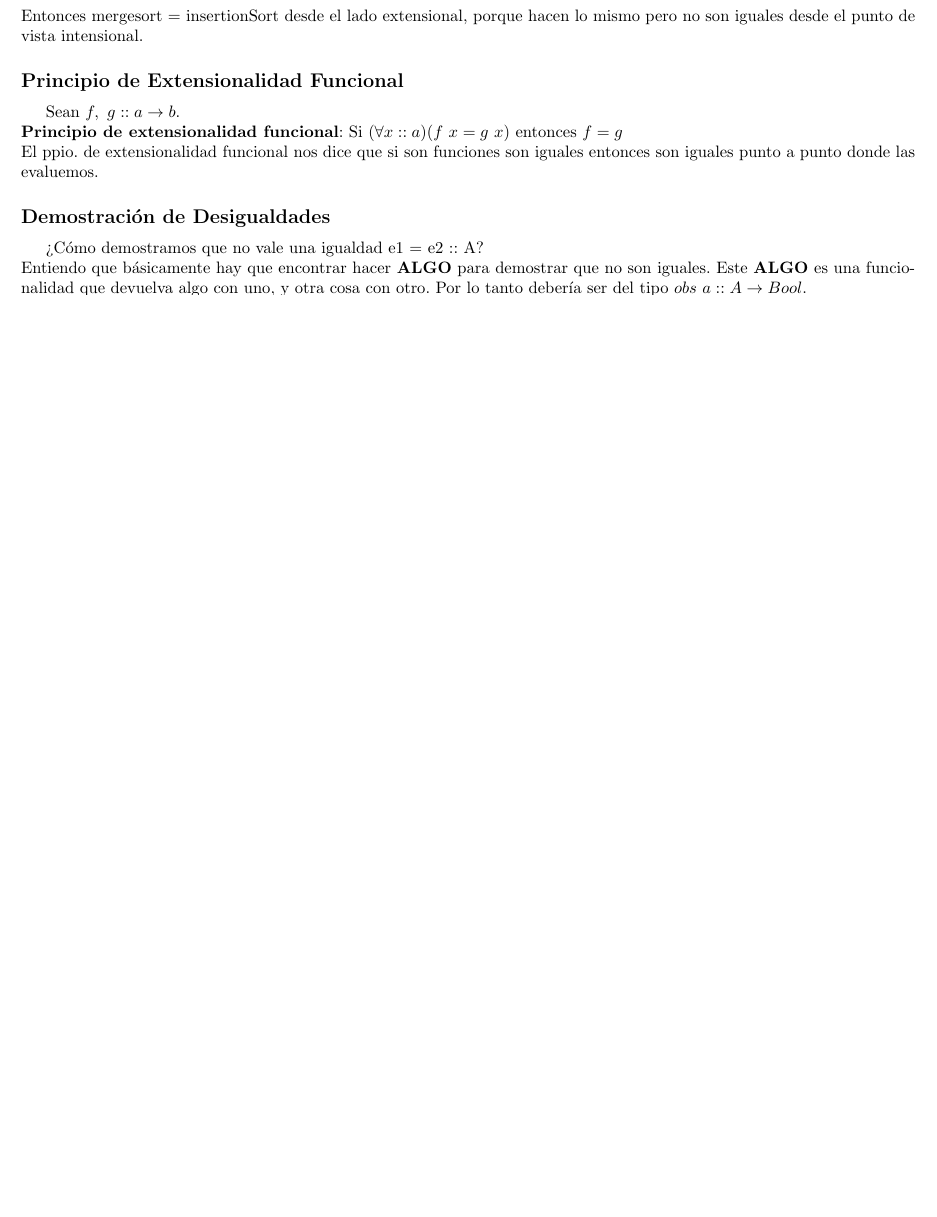
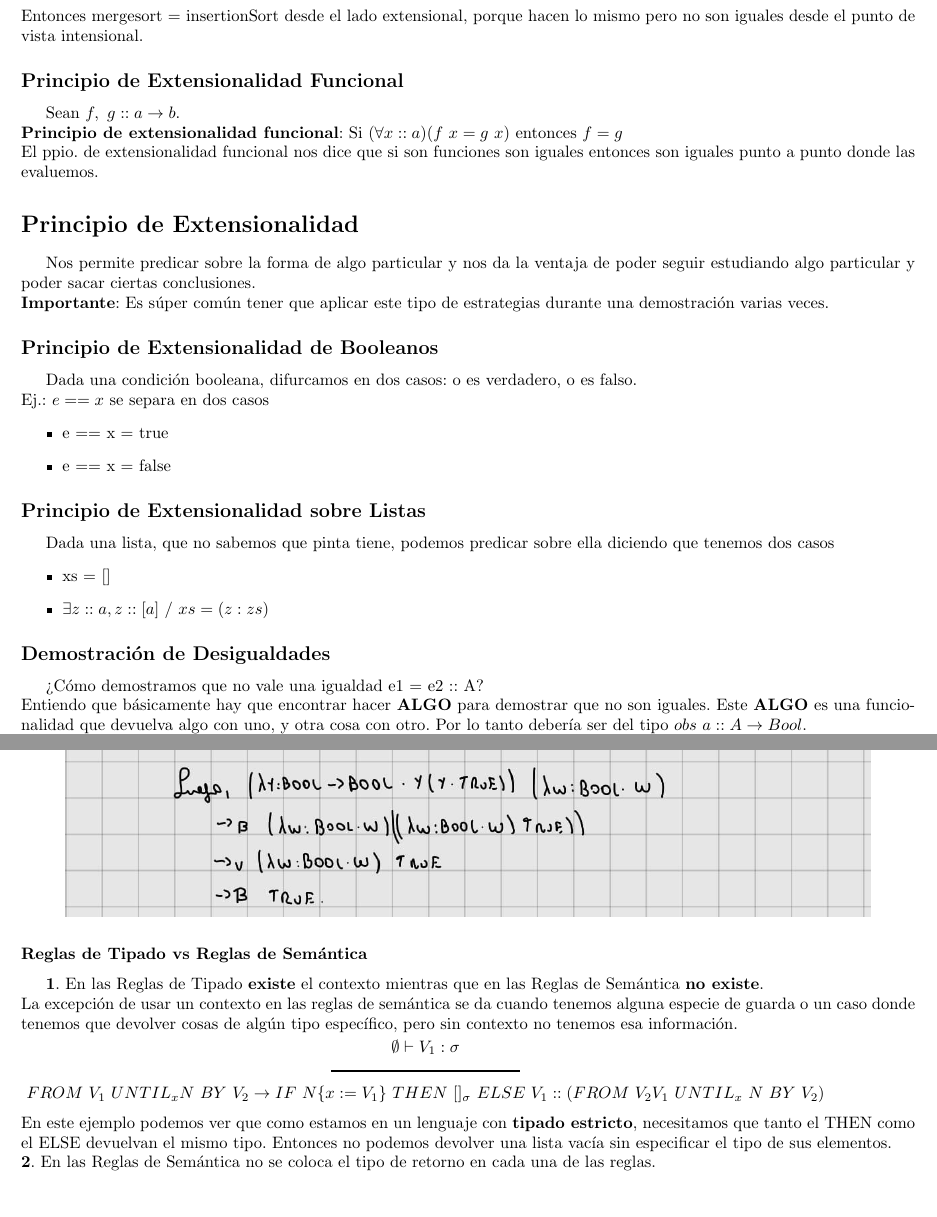
Before and after one commit to tomihq/plp, a LaTeX document (plp.tex): part of page 19 of 51 before the commit and two parts of pages 20 and 39 of 53 after it, the two joined at a grey line, cut so that both start at the same text, the shorter picture padded with empty space. Compiled offline with pdfLaTeX.

Commit message:
add: notas interesantes.

```diff
--- a/plp.tex
+++ b/plp.tex
@@ -726,6 +738,22 @@ Entonces mergesort = insertionSort desde el lado extensional, porque hacen lo mi
 Sean $f, \ g :: a \rightarrow b$. \\
 \textbf{Principio de extensionalidad funcional}: Si $(\forall x :: a)(f \ x  =  g \ x) $ entonces $f=g$ \\
 El ppio. de extensionalidad funcional nos dice que si son funciones son iguales entonces son iguales punto a punto donde las evaluemos.
+\section*{Principio de Extensionalidad}
+Nos permite predicar sobre la forma de algo particular y nos da la ventaja de poder seguir estudiando algo particular y poder sacar ciertas conclusiones. \\
+\textbf{Importante}: Es súper común tener que aplicar este tipo de estrategias durante una demostración varias veces.
+\subsection*{Principio de Extensionalidad de Booleanos}
+Dada una condición booleana, difurcamos en dos casos: o es verdadero, o es falso. \\
+Ej.: $e == x$ se separa en dos casos
+\begin{itemize}
+    \item e == x = true
+    \item e == x = false
+\end{itemize}
+\subsection*{Principio de Extensionalidad sobre Listas}
+Dada una lista, que no sabemos que pinta tiene, podemos predicar sobre ella diciendo que tenemos dos casos
+\begin{itemize}
+    \item xs = []
+    \item $\exists z::a, z::[a] \ / \ xs = (z:zs)$
+\end{itemize}
 \subsection*{Demostración de Desigualdades}
 ¿Cómo demostramos que no vale una igualdad e1 = e2 :: A? \\
 Entiendo que básicamente hay que encontrar hacer \textbf{ALGO} para demostrar que no son iguales. Este \textbf{ALGO} es una funcionalidad que devuelva algo con uno, y otra cosa con otro. Por lo tanto debería ser del tipo $obs \ a :: A \rightarrow Bool$. \\
@@ -1548,6 +1595,12 @@ Veamos a continuación unos ejemplos
 \[\begin{minipage}[b]{0.9\textwidth}
     \includegraphics[width=\linewidth]{assets/semantica-operacional-ej.jpg}
 \end{minipage}\]
+\subsubsection*{Reglas de Tipado vs Reglas de Semántica}
+\textbf{1}. En las Reglas de Tipado \textbf{existe} el contexto mientras que en las Reglas de Semántica \textbf{no existe}. \\
+La excepción de usar un contexto en las reglas de semántica se da cuando tenemos alguna especie de guarda o un caso donde tenemos que devolver cosas de algún tipo específico, pero sin contexto no tenemos esa información. \\
+\sd{\emptyset \vdash V_{1}:\sigma}{FROM \ V_{1} \ UNTIL_{x} N \ BY \ V_{2} \rightarrow IF \ N \{x:=V_{1}\} \ THEN \ []_{\sigma} \ ELSE \ V_{1}::(FROM \ V_{2}V_{1} \ UNTIL_{x} \ N \ BY \ V_{2})}{} \\
+En este ejemplo podemos ver que como estamos en un lenguaje con \textbf{tipado estricto}, necesitamos que tanto el THEN como el ELSE devuelvan el mismo tipo. Entonces no podemos devolver una lista vacía sin especificar el tipo de sus elementos.  \\
+\textbf{2}. En las Reglas de Semántica no se coloca el tipo de retorno en cada una de las reglas.
 \subsubsection{Sustitución}
 La operación de sustitución $M\{x:=N\}$ nos devuelve un nuevo término tal que resulta de reemplazar todas las ocurrencias libres de x en M por N. \\
 \textbf{Nota}: Se implementa por pattern matching porque es un constructor recursivo.
```
Also changed, not shown: plp.pdf, plp.tex (36 more changed lines), 5 other files.
